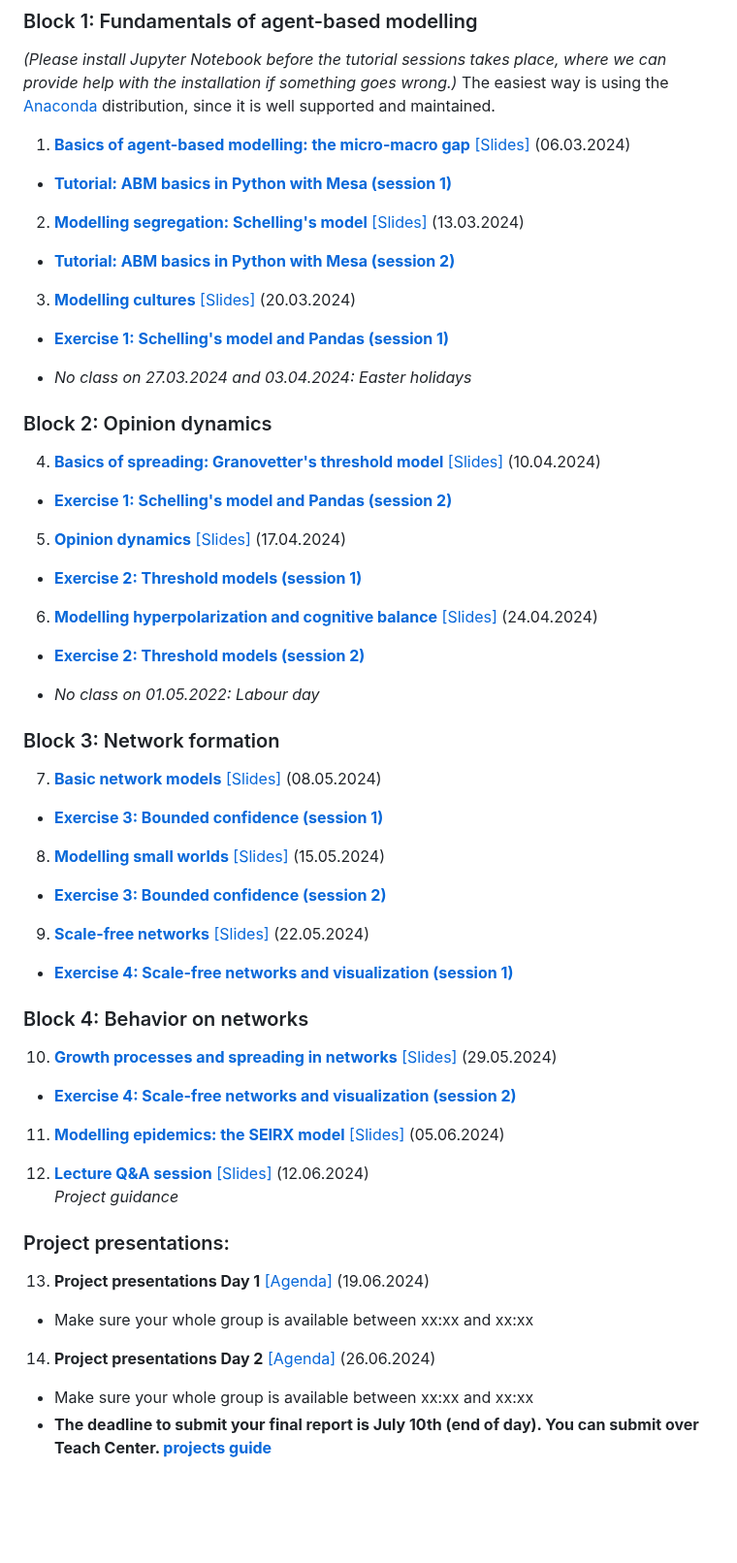
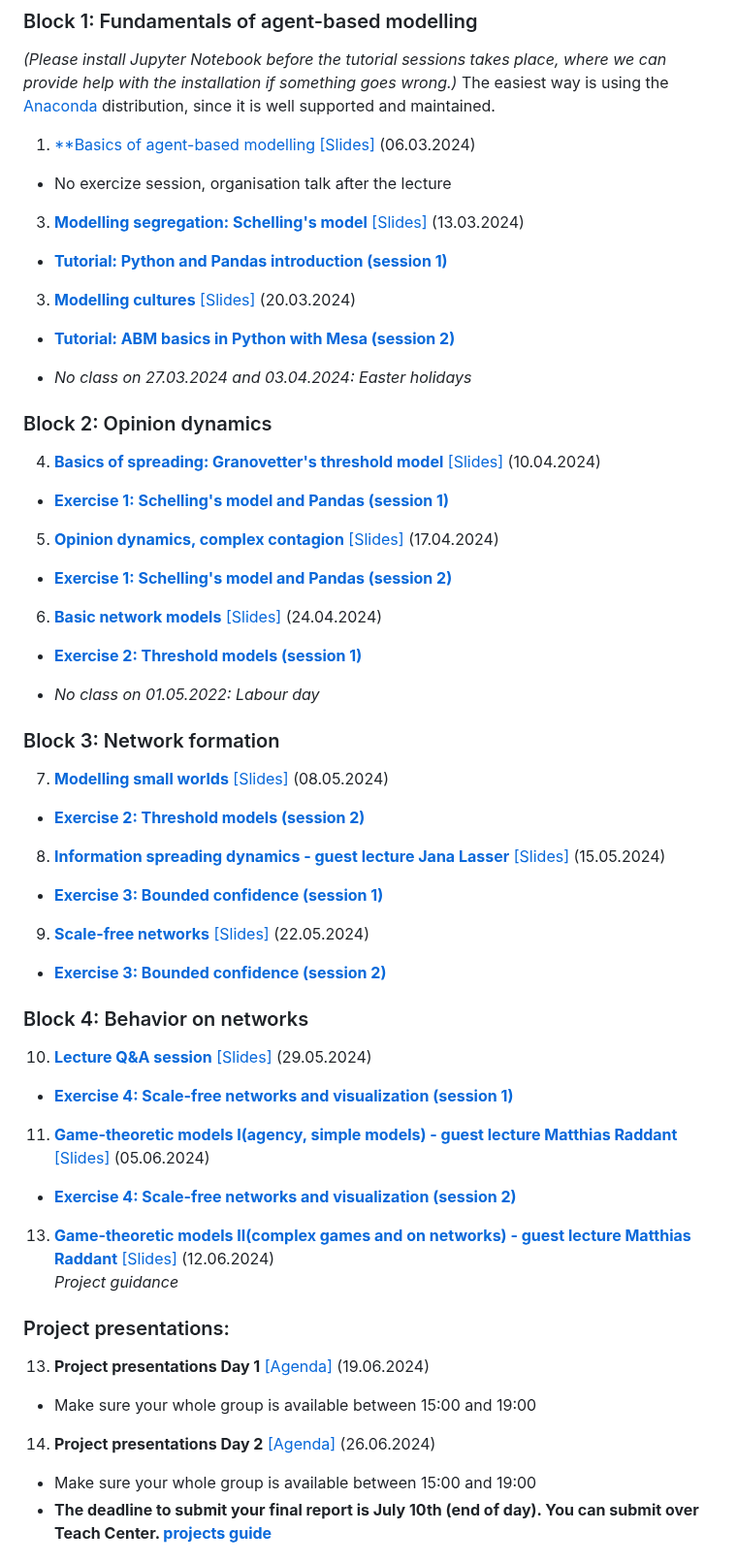
Before and after one commit to pjercic/ComputationalModellingSocialSystems2024, a Markdown page: README.md, the part around one of its changes. Shown at 97% size. Drawn GitHub-style; blank space fills up the shorter version.

```diff
--- a/README.md
+++ b/README.md
@@ -14,58 +14,59 @@ The course is organized in 12 lectures grouped together in 4 blocks, plus two se
 
 *(Please install Jupyter Notebook before the tutorial sessions takes place, where we can provide help with the installation if something goes wrong.)* The easiest way is using the [Anaconda](https://jupyter-notebook-beginner-guide.readthedocs.io/en/latest/install.html) distribution, since it is well supported and maintained.
 
-1. [**Basics of agent-based modelling: the micro-macro gap**]() [[Slides]]()  (06.03.2024)
-- [**Tutorial: ABM basics in Python with Mesa (session 1)**](https://github.com/pjercic/ComputationalModellingSocialSystems2024/blob/main/tutorial%20files/Exercise_Tutorial.md)
+1. [**Basics of agent-based modelling]() [[Slides]]()  (06.03.2024)
+- No exercize session, organisation talk after the lecture
 
-2. [**Modelling segregation: Schelling's model**]() [[Slides]]() (13.03.2024)
-- [**Tutorial: ABM basics in Python with Mesa (session 2)**](https://github.com/pjercic/ComputationalModellingSocialSystems2024/blob/main/tutorial%20files/Exercise_Tutorial.md)
+3. [**Modelling segregation: Schelling's model**]() [[Slides]]() (13.03.2024)
+- [**Tutorial: Python and Pandas introduction (session 1)**](https://github.com/pjercic/ComputationalModellingSocialSystems2024/blob/main/tutorial%20files/Exercise_Tutorial.md)
 
 3. [**Modelling cultures**]() [[Slides]]() (20.03.2024)
-- [**Exercise 1: Schelling's model and Pandas (session 1)**]()
+- [**Tutorial: ABM basics in Python with Mesa (session 2)**](https://github.com/pjercic/ComputationalModellingSocialSystems2024/blob/main/tutorial%20files/Exercise_Tutorial.md)
 
 - *No class on 27.03.2024 and 03.04.2024: Easter holidays*
 
 ### Block 2: Opinion dynamics
 
 4. [**Basics of spreading: Granovetter's threshold model**]() [[Slides]]()  (10.04.2024)
+- [**Exercise 1: Schelling's model and Pandas (session 1)**]()
+
+5. [**Opinion dynamics, complex contagion**]() [[Slides]]()  (17.04.2024)
 - [**Exercise 1: Schelling's model and Pandas (session 2)**]()
 
-5. [**Opinion dynamics**]() [[Slides]]()  (17.04.2024)
+6. [**Basic network models**]() [[Slides]]()  (24.04.2024)
 - [**Exercise 2: Threshold models (session 1)**]()
-
-6. [**Modelling hyperpolarization and cognitive balance**]() [[Slides]]()  (24.04.2024)
-- [**Exercise 2: Threshold models (session 2)**]()
 
 - *No class on 01.05.2022: Labour day*
 
 ### Block 3: Network formation
 
-7. [**Basic network models**]() [[Slides]]()  (08.05.2024)
+7. [**Modelling small worlds**]() [[Slides]]()  (08.05.2024)
+- [**Exercise 2: Threshold models (session 2)**]()
+
+8. [**Information spreading dynamics - guest lecture Jana Lasser**]() [[Slides]]()  (15.05.2024)
 - [**Exercise 3: Bounded confidence (session 1)**]()
 
-8. [**Modelling small worlds**]() [[Slides]]()  (15.05.2024)
+9. [**Scale-free networks**]() [[Slides]]()  (22.05.2024)
 - [**Exercise 3: Bounded confidence (session 2)**]()
-
-9. [**Scale-free networks**]() [[Slides]]()  (22.05.2024)
-- [**Exercise 4: Scale-free networks and visualization (session 1)**]()
 
 ### Block 4: Behavior on networks
 
-10. [**Growth processes and spreading in networks**]() [[Slides]]()  (29.05.2024)
+10. [**Lecture Q&A session**]() [[Slides]]()  (29.05.2024)
+- [**Exercise 4: Scale-free networks and visualization (session 1)**]()
+
+11. [**Game-theoretic models I(agency, simple models) - guest lecture Matthias Raddant**]() [[Slides]]()  (05.06.2024)
 - [**Exercise 4: Scale-free networks and visualization (session 2)**]()
 
-11. [**Modelling epidemics: the SEIRX model**]() [[Slides]]()  (05.06.2024)
-
-12. [**Lecture Q&A session**]()  [[Slides]]()  (12.06.2024)
+13. [**Game-theoretic models II(complex games and on networks) - guest lecture Matthias Raddant**]()  [[Slides]]()  (12.06.2024)
 *Project guidance*
 
 ### Project presentations:
 
 13. **Project presentations Day 1** [[Agenda]]() (19.06.2024)
-- Make sure your whole group is available between xx:xx and xx:xx
+- Make sure your whole group is available between 15:00 and 19:00
 
 14. **Project presentations Day 2** [[Agenda]]() (26.06.2024)
-- Make sure your whole group is available between xx:xx and xx:xx
+- Make sure your whole group is available between 15:00 and 19:00
 - **The deadline to submit your final report is July 10th (end of day). You can submit over Teach Center. [projects guide]()**
 
 ## Where to access materials
```
Also changed, not shown: other parts of README.md (+3 -3 lines).
